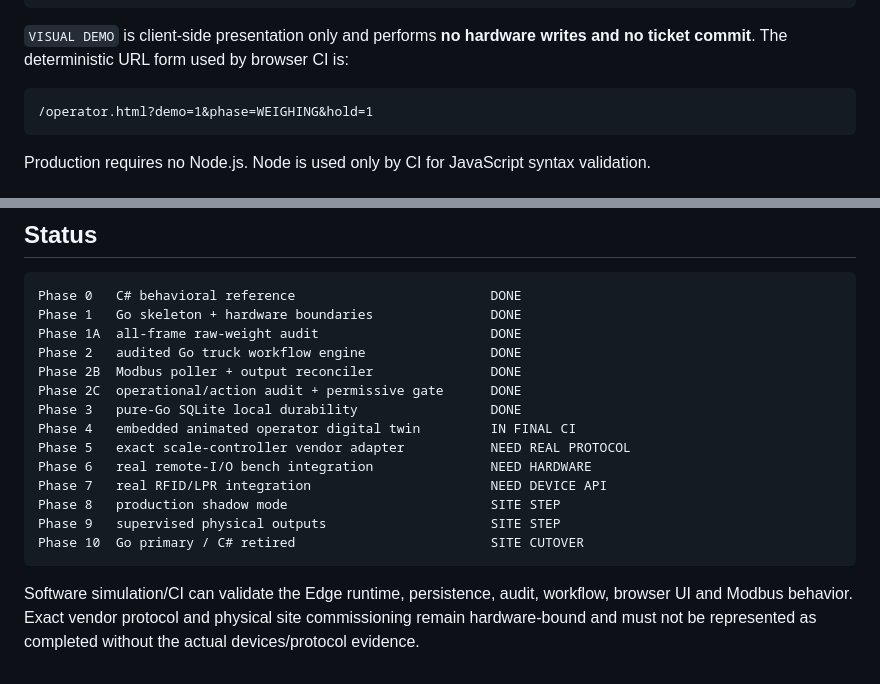
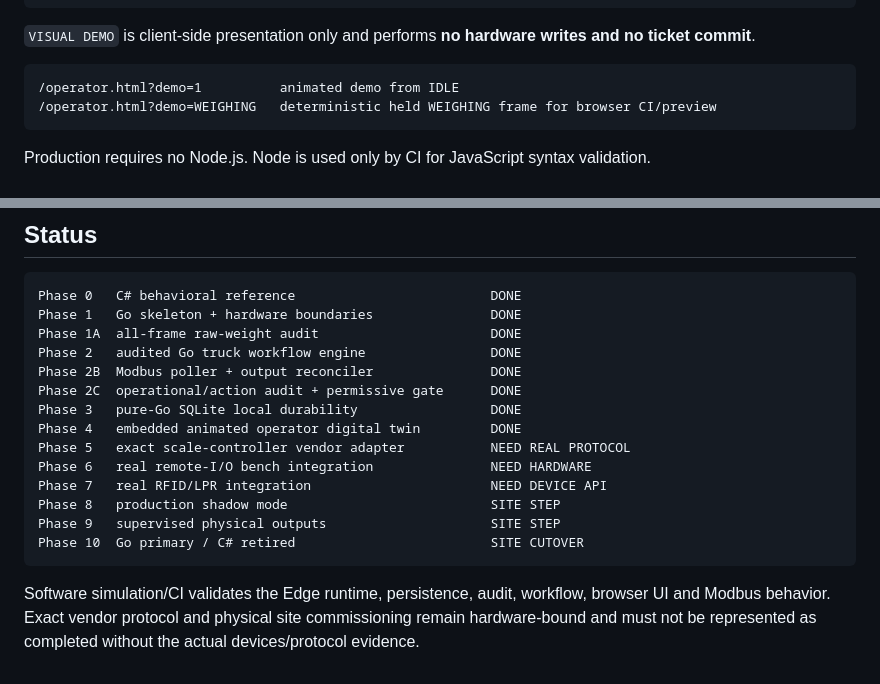
Before and after one commit to ngtrthanh/plantops-edge-scale, a Markdown page: README.md, 2 parts joined by grey strips. Rendered like a GitHub page.

Commit message:
Finalize Phase 4 operator UI documentation

````diff
--- a/README.md
+++ b/README.md
@@ -45,10 +45,11 @@ LIVE
 └── operational audit timeline
 ```
 
-`VISUAL DEMO` is client-side presentation only and performs **no hardware writes and no ticket commit**. The deterministic URL form used by browser CI is:
+`VISUAL DEMO` is client-side presentation only and performs **no hardware writes and no ticket commit**.
 
 ```text
-/operator.html?demo=1&phase=WEIGHING&hold=1
+/operator.html?demo=1          animated demo from IDLE
+/operator.html?demo=WEIGHING   deterministic held WEIGHING frame for browser CI/preview
 ```
 
 Production requires no Node.js. Node is used only by CI for JavaScript syntax validation.
@@ -236,7 +237,7 @@ Phase 2   audited Go truck workflow engine                DONE
 Phase 2B  Modbus poller + output reconciler               DONE
 Phase 2C  operational/action audit + permissive gate      DONE
 Phase 3   pure-Go SQLite local durability                 DONE
-Phase 4   embedded animated operator digital twin         IN FINAL CI
+Phase 4   embedded animated operator digital twin         DONE
 Phase 5   exact scale-controller vendor adapter           NEED REAL PROTOCOL
 Phase 6   real remote-I/O bench integration               NEED HARDWARE
 Phase 7   real RFID/LPR integration                       NEED DEVICE API
@@ -245,4 +246,4 @@ Phase 9   supervised physical outputs                     SITE STEP
 Phase 10  Go primary / C# retired                         SITE CUTOVER
 ```
 
-Software simulation/CI can validate the Edge runtime, persistence, audit, workflow, browser UI and Modbus behavior. Exact vendor protocol and physical site commissioning remain hardware-bound and must not be represented as completed without the actual devices/protocol evidence.
+Software simulation/CI validates the Edge runtime, persistence, audit, workflow, browser UI and Modbus behavior. Exact vendor protocol and physical site commissioning remain hardware-bound and must not be represented as completed without the actual devices/protocol evidence.
````
